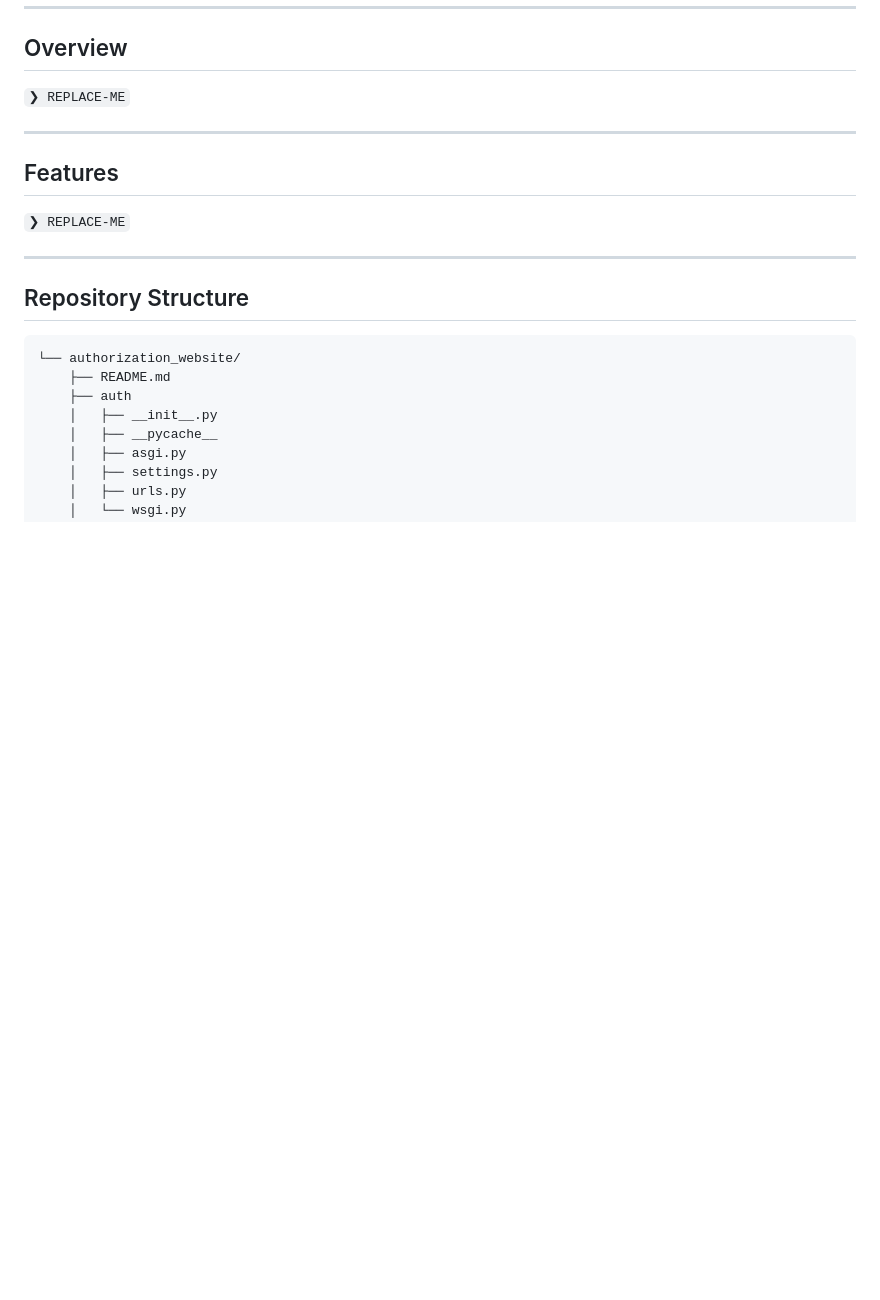
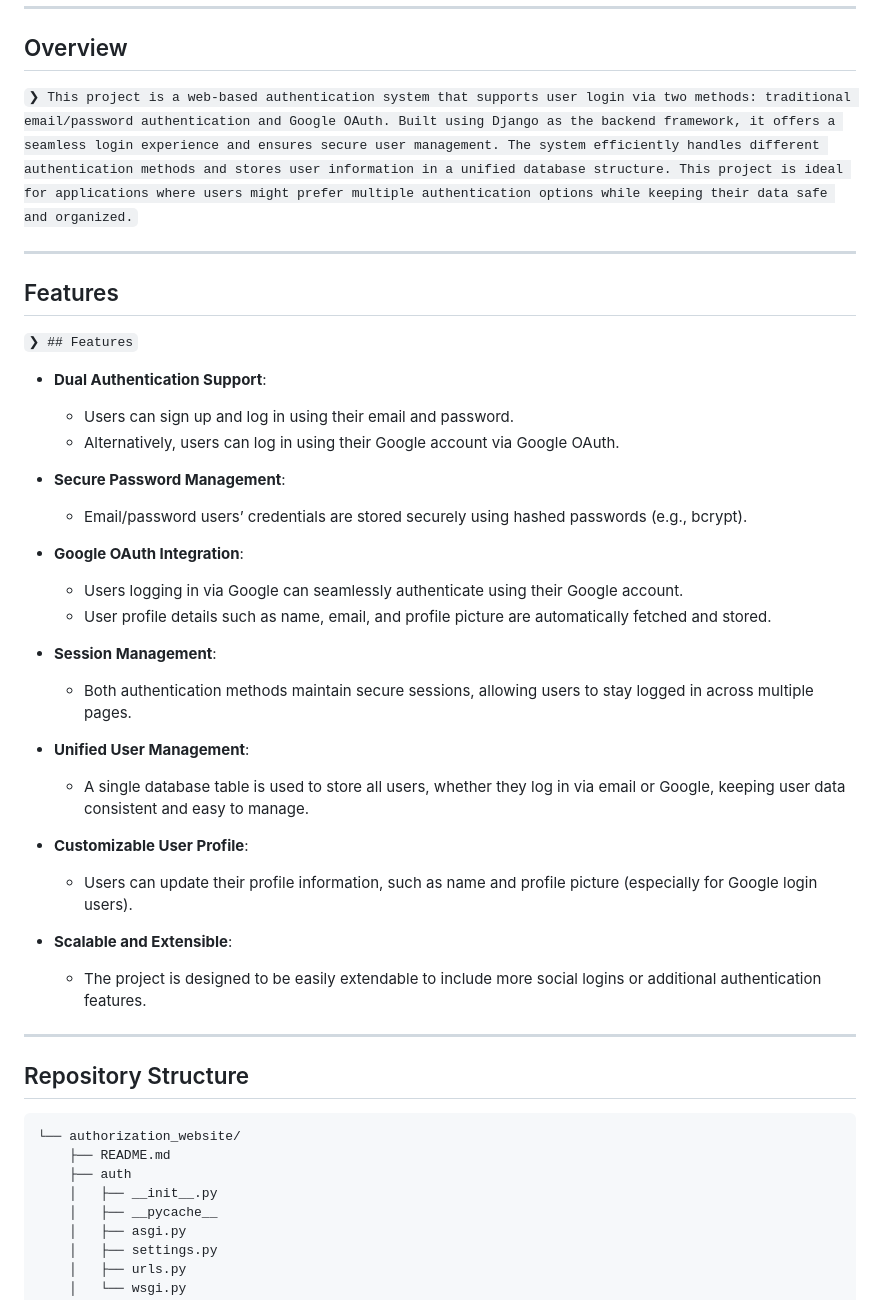
Before and after one commit to arvind20286/authorization_website, a Markdown page: README.md, the part around the change. Drawn GitHub-style; blank space fills up the shorter version.

```diff
--- a/README.md
+++ b/README.md
@@ -43,13 +43,36 @@
 
 ##  Overview
 
-<code>❯ REPLACE-ME</code>
+<code>❯ This project is a web-based authentication system that supports user login via two methods: traditional email/password authentication and Google OAuth. Built using Django as the backend framework, it offers a seamless login experience and ensures secure user management. The system efficiently handles different authentication methods and stores user information in a unified database structure. This project is ideal for applications where users might prefer multiple authentication options while keeping their data safe and organized.</code>
 
 ---
 
 ##  Features
 
-<code>❯ REPLACE-ME</code>
+<code>❯ ## Features
+
+- **Dual Authentication Support**:
+  - Users can sign up and log in using their email and password.
+  - Alternatively, users can log in using their Google account via Google OAuth.
+
+- **Secure Password Management**:
+  - Email/password users’ credentials are stored securely using hashed passwords (e.g., bcrypt).
+
+- **Google OAuth Integration**:
+  - Users logging in via Google can seamlessly authenticate using their Google account.
+  - User profile details such as name, email, and profile picture are automatically fetched and stored.
+
+- **Session Management**:
+  - Both authentication methods maintain secure sessions, allowing users to stay logged in across multiple pages.
+
+- **Unified User Management**:
+  - A single database table is used to store all users, whether they log in via email or Google, keeping user data consistent and easy to manage.
+
+- **Customizable User Profile**:
+  - Users can update their profile information, such as name and profile picture (especially for Google login users).
+
+- **Scalable and Extensible**:
+  - The project is designed to be easily extendable to include more social logins or additional authentication features.</code>
 
 ---
 
```
